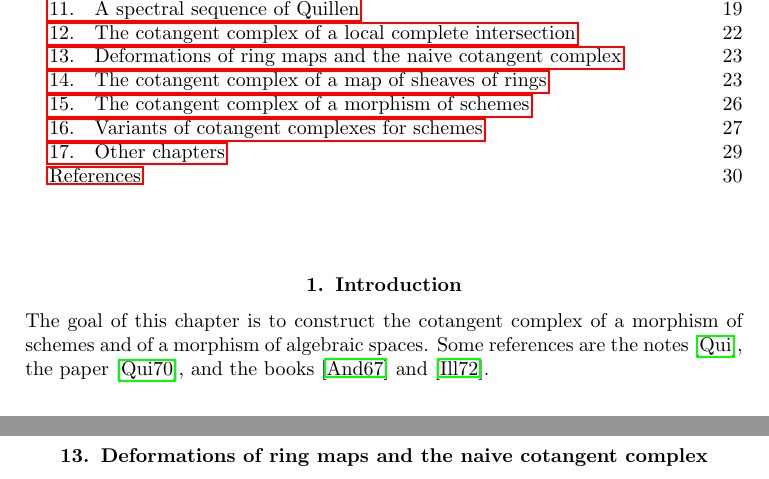
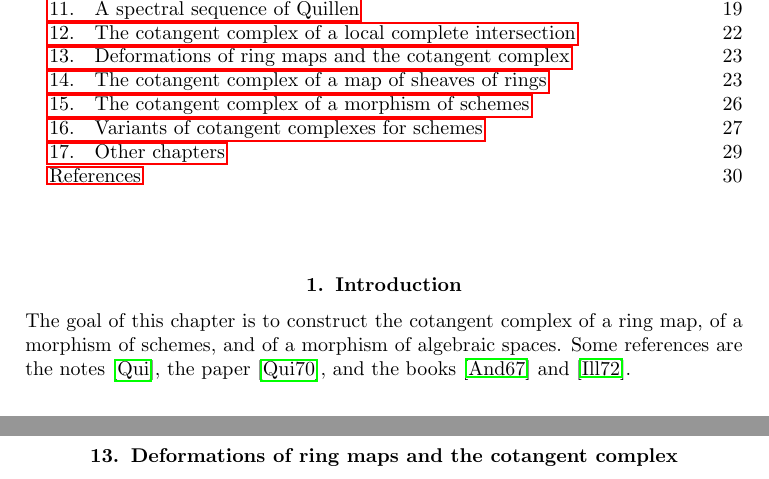
Before and after one commit to stacks/stacks-project, a LaTeX document (cotangent.tex): two parts of pages 1 and 23 of 30, joined at a grey line, cut so that both start at the same text. Compiled offline with pdfLaTeX.

Commit message:
Small fixes

```diff
--- a/cotangent.tex
+++ b/cotangent.tex
@@ -19,7 +19,7 @@
 
 \noindent
 The goal of this chapter is to construct the cotangent complex of a
-morphism of schemes and of a morphism of algebraic spaces.
+ring map, of a morphism of schemes, and of a morphism of algebraic spaces.
 Some references are the notes \cite{quillenhomology}, the paper
 \cite{quillencohomology}, and the books
 \cite{Andre} and \cite{cotangent}.
@@ -2172,7 +2172,7 @@ for the term on the left.)
 
 
 
-\section{Deformations of ring maps and the naive cotangent complex}
+\section{Deformations of ring maps and the cotangent complex}
 \label{section-deformations}
 
 \noindent
```
Also changed, not shown: modules.tex (+2 -1 lines), cotangent.tex (2 more changed lines).
